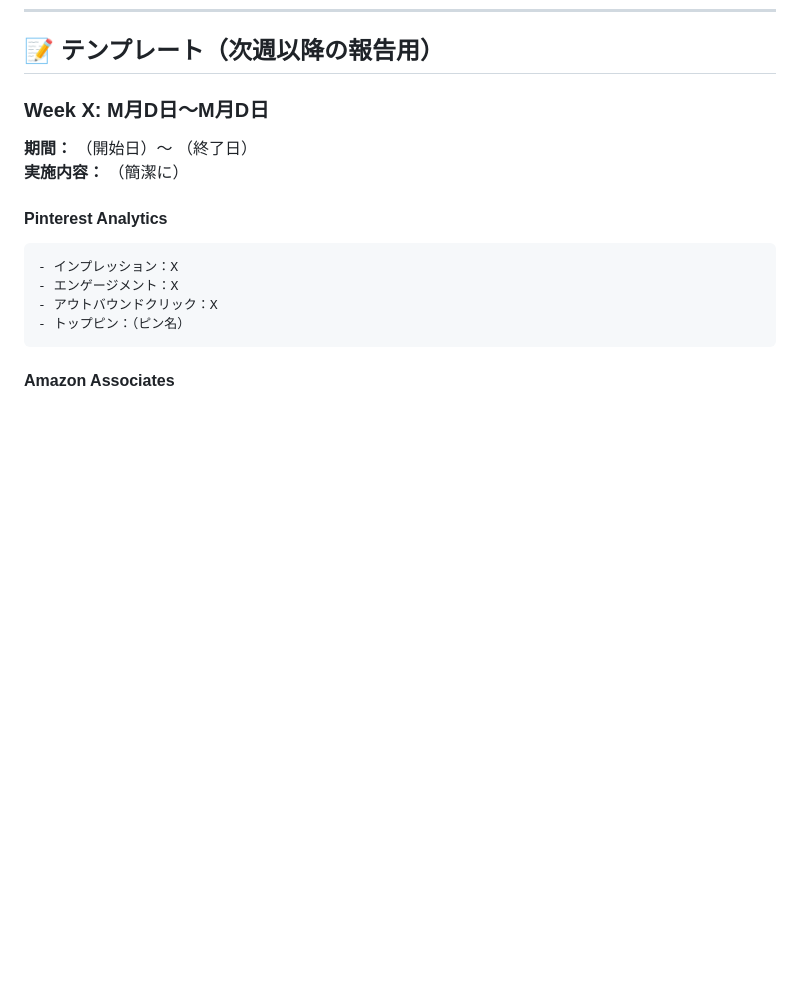
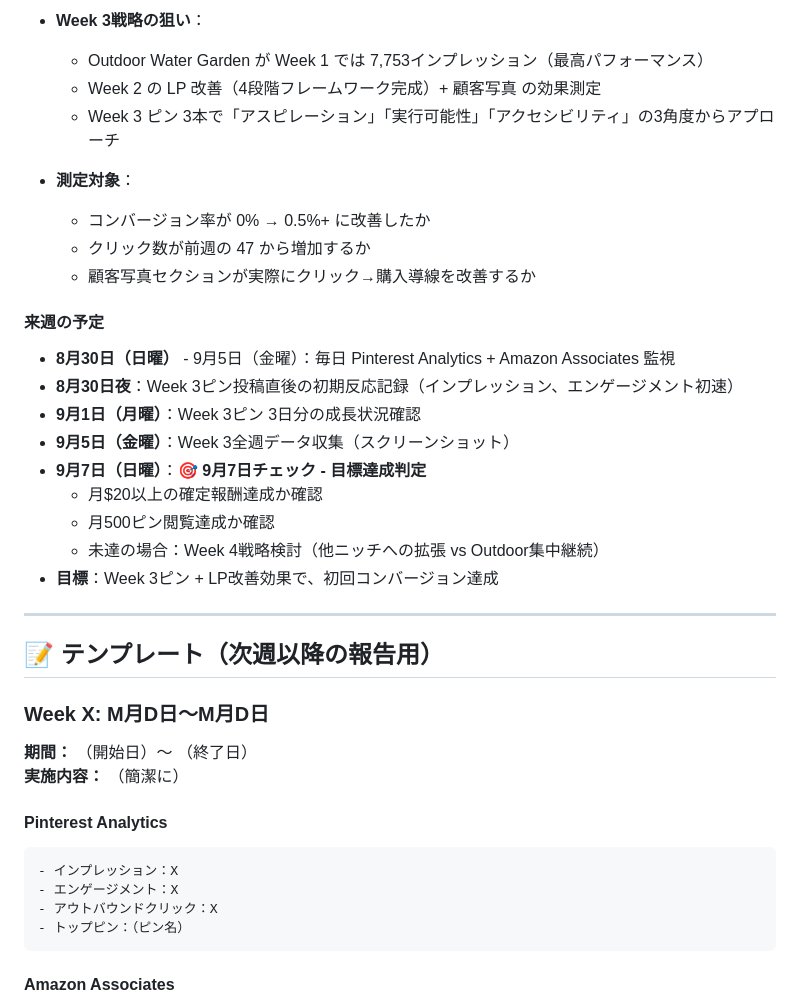
Before and after one commit to rieko4848-svg/-, a Markdown page: pinterest-affiliate-progress.md, the part around one of its changes. GitHub-like rendering; blank space fills up the shorter version.

```diff
--- a/pinterest-affiliate-progress.md
+++ b/pinterest-affiliate-progress.md
@@ -132,3 +190,26 @@
+- **Week 3戦略の狙い**：
+  * Outdoor Water Garden が Week 1 では 7,753インプレッション（最高パフォーマンス）
+  * Week 2 の LP 改善（4段階フレームワーク完成）+ 顧客写真 の効果測定
+  * Week 3 ピン 3本で「アスピレーション」「実行可能性」「アクセシビリティ」の3角度からアプローチ
+
+- **測定対象**：
+  * コンバージョン率が 0% → 0.5%+ に改善したか
+  * クリック数が前週の 47 から増加するか
+  * 顧客写真セクションが実際にクリック→購入導線を改善するか
+
+#### 来週の予定
+- **8月30日（日曜）** - 9月5日（金曜）：毎日 Pinterest Analytics + Amazon Associates 監視
+- **8月30日夜**：Week 3ピン投稿直後の初期反応記録（インプレッション、エンゲージメント初速）
+- **9月1日（月曜）**：Week 3ピン 3日分の成長状況確認
+- **9月5日（金曜）**：Week 3全週データ収集（スクリーンショット）
+- **9月7日（日曜）**：**🎯 9月7日チェック - 目標達成判定**
+  - 月$20以上の確定報酬達成か確認
+  - 月500ピン閲覧達成か確認
+  - 未達の場合：Week 4戦略検討（他ニッチへの拡張 vs Outdoor集中継続）
+- **目標**：Week 3ピン + LP改善効果で、初回コンバージョン達成
+
+---
+
 ## 📝 テンプレート（次週以降の報告用）
 
 ### Week X: M月D日〜M月D日
```
Also changed, not shown: other parts of pinterest-affiliate-progress.md (+58 -0 lines).
